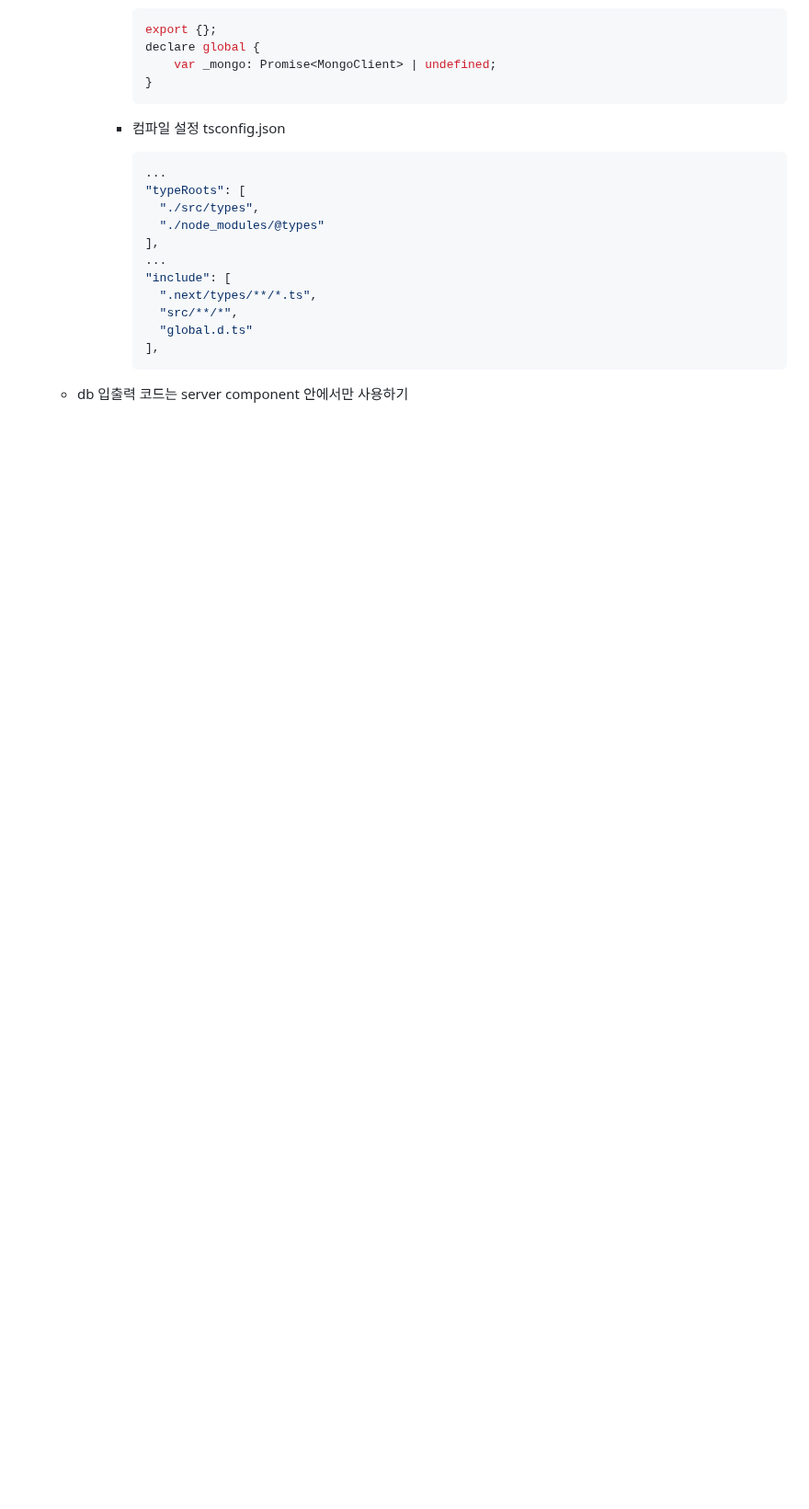
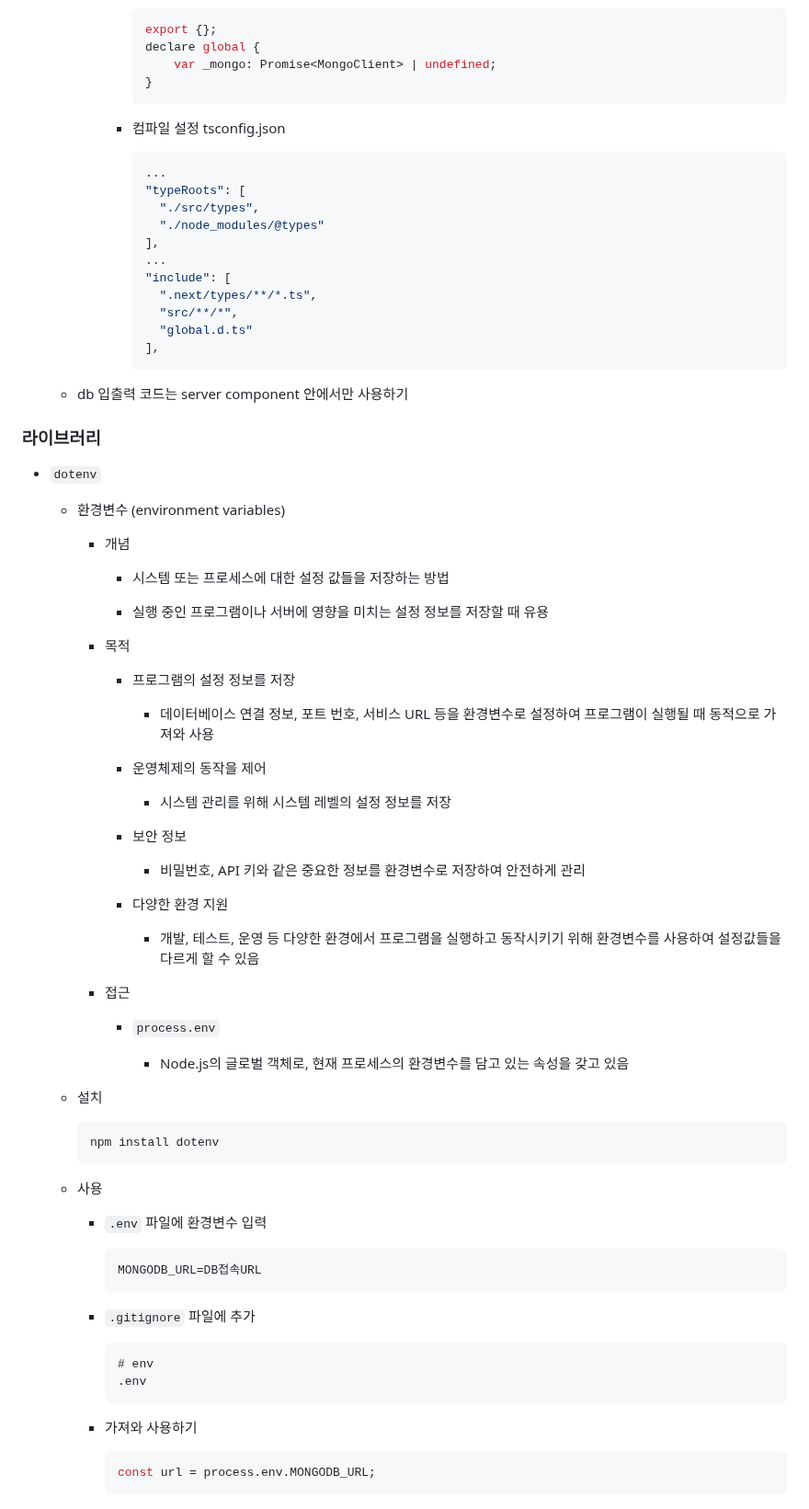
Before and after one commit to kimhhyeonjin/TIL, a Markdown page: NextJs/codingApple.md, the part around the change. Shown at 92% size. Drawn GitHub-style; blank space fills up the shorter version.

````diff
--- a/NextJs/codingApple.md
+++ b/NextJs/codingApple.md
@@ -359,3 +359,66 @@
         ```
 
   - db 입출력 코드는 server component 안에서만 사용하기
+
+### 라이브러리
+
+- `dotenv`
+
+  - 환경변수 (environment variables)
+
+    - 개념
+
+      - 시스템 또는 프로세스에 대한 설정 값들을 저장하는 방법
+
+      - 실행 중인 프로그램이나 서버에 영향을 미치는 설정 정보를 저장할 때 유용
+
+    - 목적
+
+      - 프로그램의 설정 정보를 저장
+
+        - 데이터베이스 연결 정보, 포트 번호, 서비스 URL 등을 환경변수로 설정하여 프로그램이 실행될 때 동적으로 가져와 사용
+
+      - 운영체제의 동작을 제어
+
+        - 시스템 관리를 위해 시스템 레벨의 설정 정보를 저장
+
+      - 보안 정보
+
+        - 비밀번호, API 키와 같은 중요한 정보를 환경변수로 저장하여 안전하게 관리
+
+      - 다양한 환경 지원
+
+        - 개발, 테스트, 운영 등 다양한 환경에서 프로그램을 실행하고 동작시키기 위해 환경변수를 사용하여 설정값들을 다르게 할 수 있음
+
+    - 접근
+
+      - `process.env`
+
+        - Node.js의 글로벌 객체로, 현재 프로세스의 환경변수를 담고 있는 속성을 갖고 있음
+
+  - 설치
+
+    ```bash
+    npm install dotenv
+    ```
+
+  - 사용
+
+    - `.env` 파일에 환경변수 입력
+
+      ```env
+      MONGODB_URL=DB접속URL
+      ```
+
+    - `.gitignore` 파일에 추가
+
+      ```gitignore
+      # env
+      .env
+      ```
+
+    - 가져와 사용하기
+
+      ```ts
+      const url = process.env.MONGODB_URL;
+      ```
````
